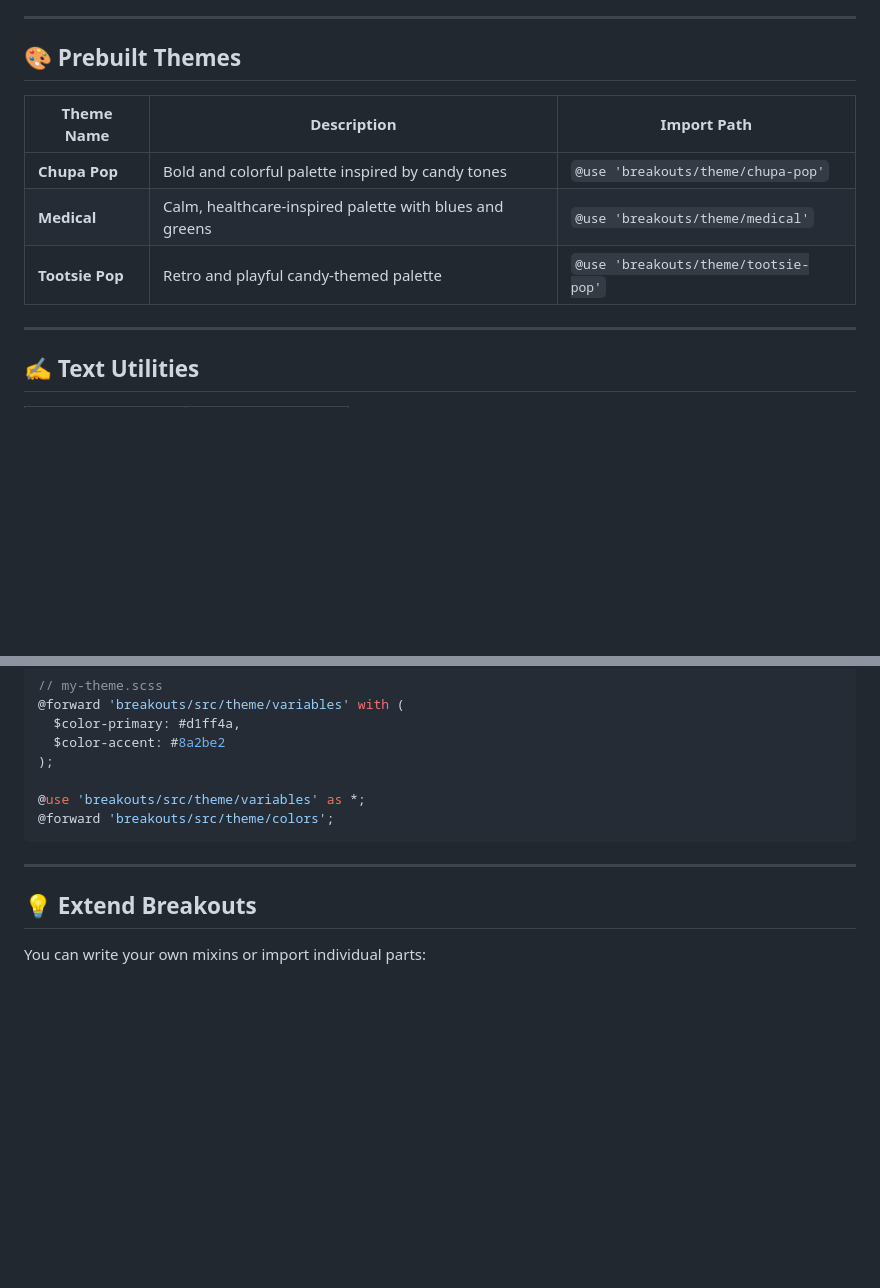
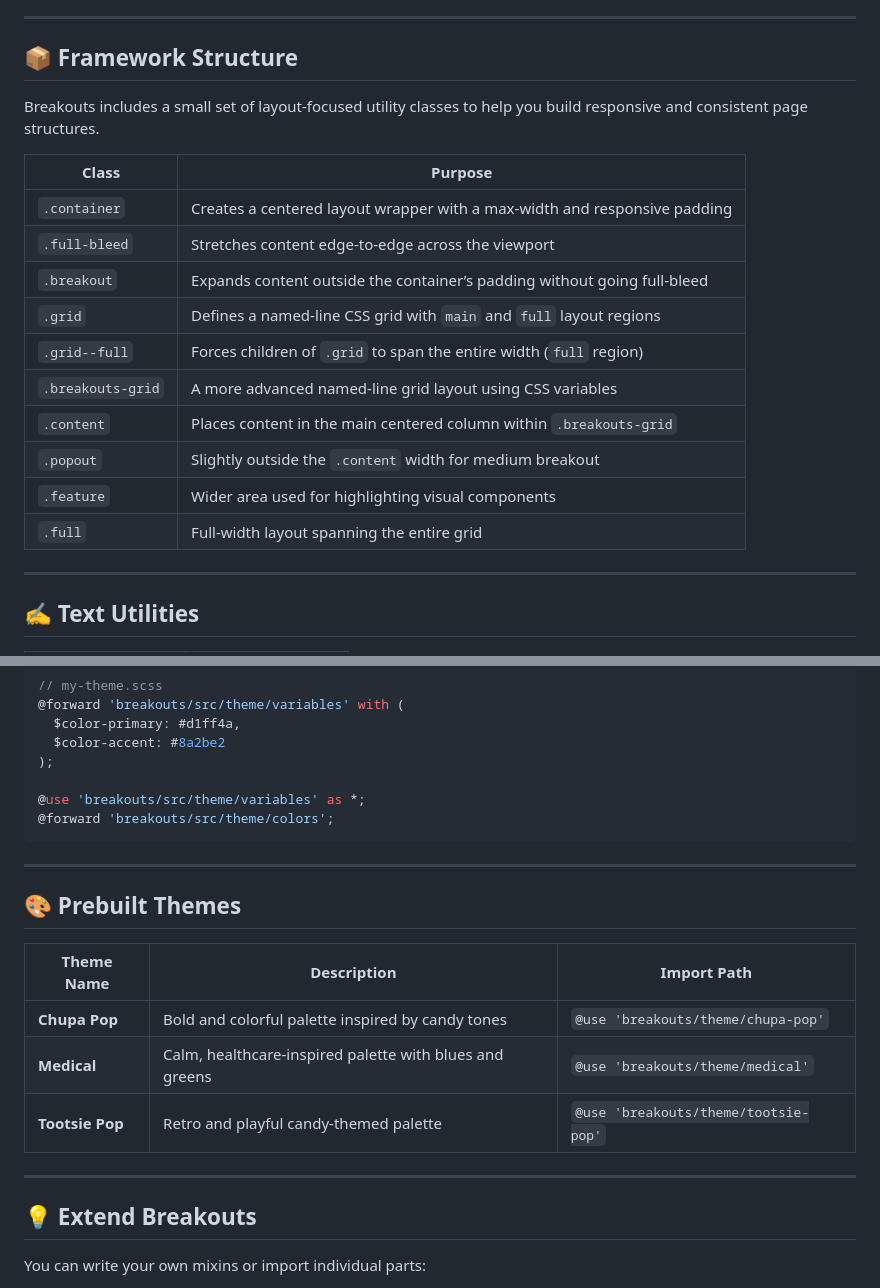
Before and after one commit to Cantilux/breakouts, a Markdown page: README.md, 2 parts joined by grey strips. Rendered like a GitHub page; blank space fills up the shorter version.

Commit message:
revision readme

```diff
--- a/README.md
+++ b/README.md
@@ -49,13 +49,22 @@ bun add breakouts
 
 ---
 
-## 🎨 Prebuilt Themes
+## 📦 Framework Structure
 
-| Theme Name     | Description                                                    | Import Path                            |
-|----------------|----------------------------------------------------------------|----------------------------------------|
-| **Chupa Pop**  | Bold and colorful palette inspired by candy tones              | `@use 'breakouts/theme/chupa-pop'`     |
-| **Medical**    | Calm, healthcare-inspired palette with blues and greens        | `@use 'breakouts/theme/medical'`       |
-| **Tootsie Pop**| Retro and playful candy-themed palette                         | `@use 'breakouts/theme/tootsie-pop'`   |
+Breakouts includes a small set of layout-focused utility classes to help you build responsive and consistent page structures.
+
+| Class          | Purpose                                                                  |
+|----------------|---------------------------------------------------------------------------|
+| `.container`   | Creates a centered layout wrapper with a max-width and responsive padding |
+| `.full-bleed`  | Stretches content edge-to-edge across the viewport                        |
+| `.breakout`    | Expands content outside the container’s padding without going full-bleed  |
+| `.grid`        | Defines a named-line CSS grid with `main` and `full` layout regions        |
+| `.grid--full`  | Forces children of `.grid` to span the entire width (`full` region)        |
+| `.breakouts-grid` | A more advanced named-line grid layout using CSS variables              |
+| `.content`     | Places content in the main centered column within `.breakouts-grid`       |
+| `.popout`      | Slightly outside the `.content` width for medium breakout                 |
+| `.feature`     | Wider area used for highlighting visual components                        |
+| `.full`        | Full-width layout spanning the entire grid                                |
 
 ---
 
@@ -156,6 +165,16 @@ Or create a custom theme:
 
 ---
 
+## 🎨 Prebuilt Themes
+
+| Theme Name     | Description                                                    | Import Path                            |
+|----------------|----------------------------------------------------------------|----------------------------------------|
+| **Chupa Pop**  | Bold and colorful palette inspired by candy tones              | `@use 'breakouts/theme/chupa-pop'`     |
+| **Medical**    | Calm, healthcare-inspired palette with blues and greens        | `@use 'breakouts/theme/medical'`       |
+| **Tootsie Pop**| Retro and playful candy-themed palette                         | `@use 'breakouts/theme/tootsie-pop'`   |
+
+---
+
 ## 💡 Extend Breakouts
 
 You can write your own mixins or import individual parts:
```
